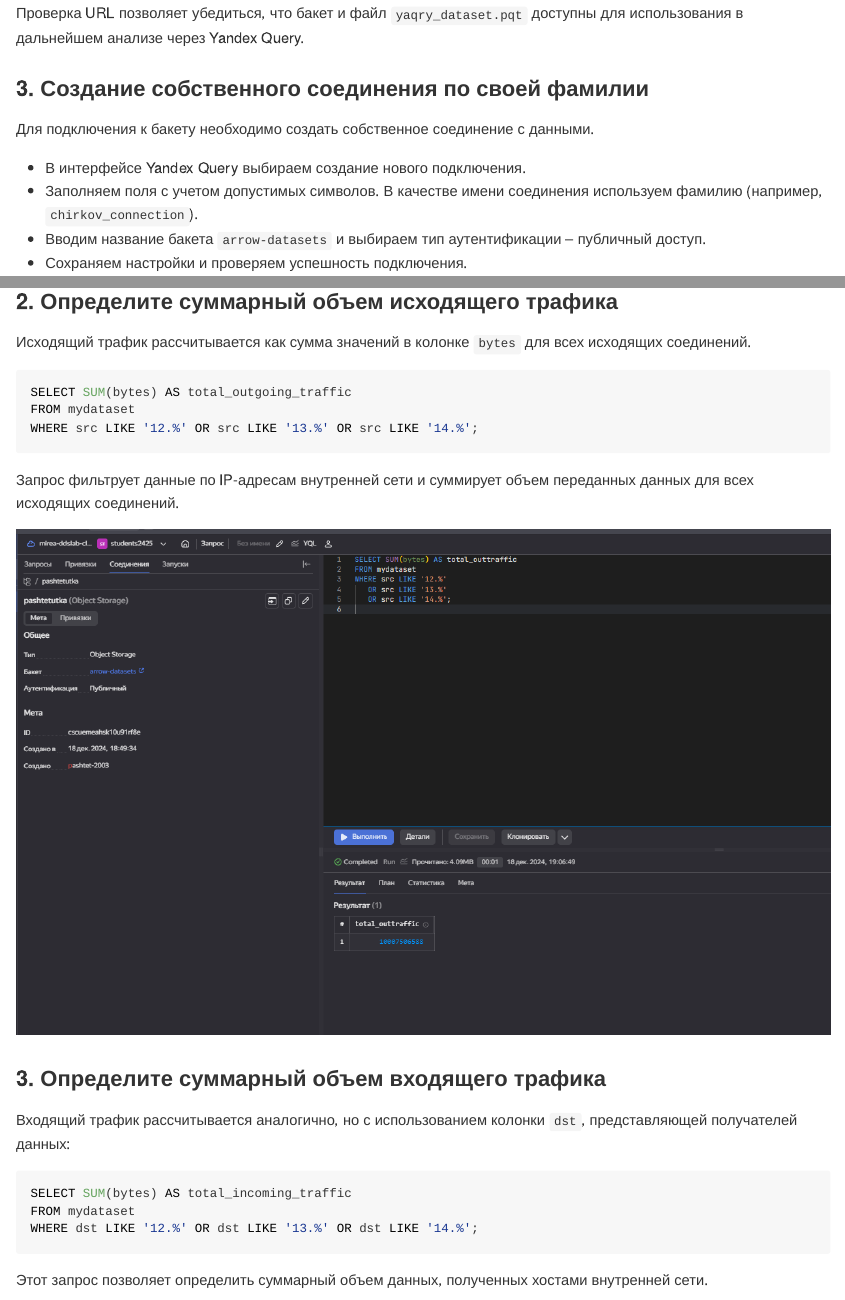
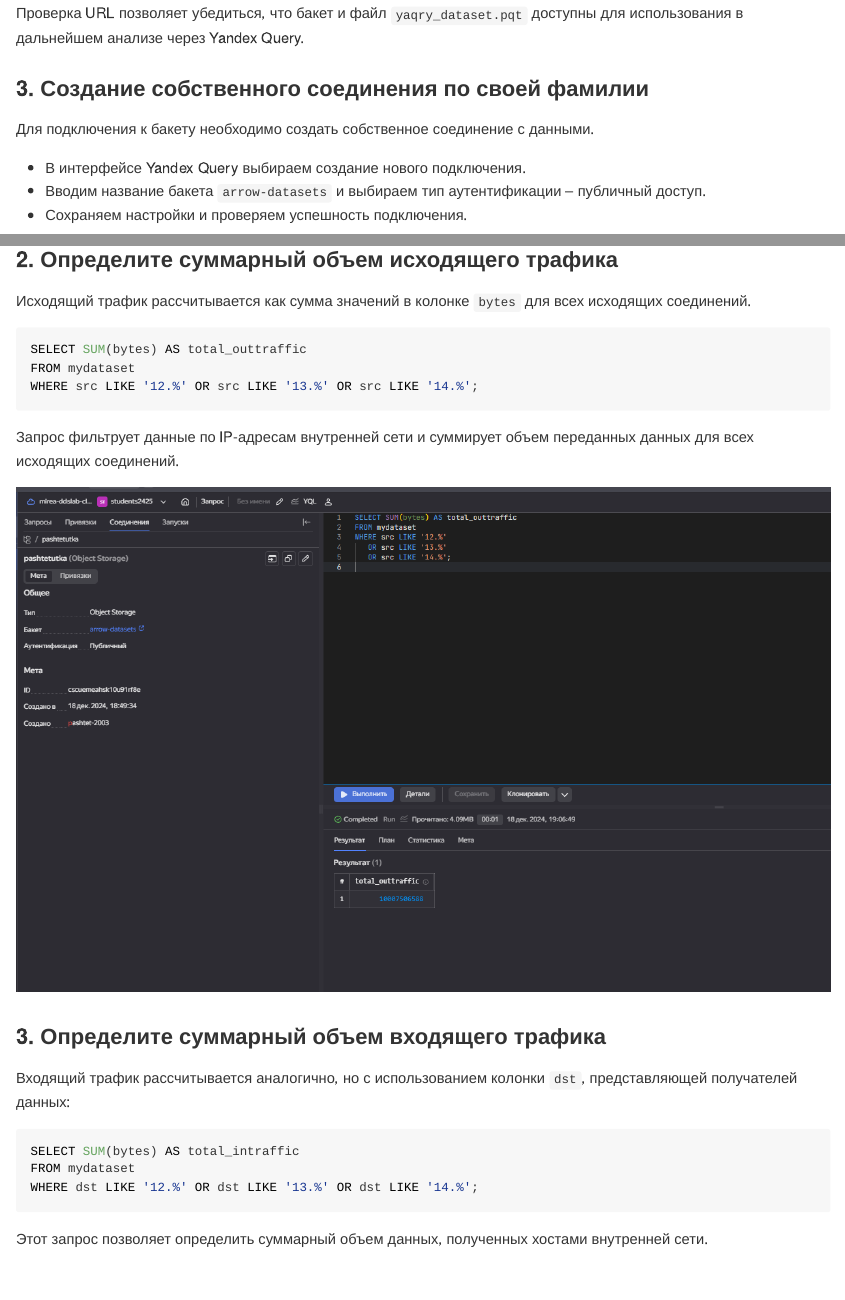
Before and after one commit to pashtetutka/IATPUIB, a Quarto document (lab4/README.qmd): the page in a window 1100 px wide, from 2070 px down, and a second part further down, joined at a grey line. The pictures show the output file lab4/README.md that the author committed with the source, drawn offline in the style of GitHub.

Commit message:
Add files via upload

````diff
--- a/lab4/README.qmd
+++ b/lab4/README.qmd
@@ -51,7 +51,6 @@
 Для подключения к бакету необходимо создать собственное соединение с данными.
 
 - В интерфейсе Yandex Query выбираем создание нового подключения.
-- Заполняем поля с учетом допустимых символов. В качестве имени соединения используем фамилию (например, `chirkov_connection`).
 - Вводим название бакета `arrow-datasets` и выбираем тип аутентификации – публичный доступ.
 - Сохраняем настройки и проверяем успешность подключения.
 
@@ -101,7 +100,7 @@
 Исходящий трафик рассчитывается как сумма значений в колонке `bytes` для всех исходящих соединений.
 
 ```sql
-SELECT SUM(bytes) AS total_outgoing_traffic
+SELECT SUM(bytes) AS total_outtraffic
 FROM mydataset
 WHERE src LIKE '12.%' OR src LIKE '13.%' OR src LIKE '14.%';
 ```
@@ -115,7 +114,7 @@
 Входящий трафик рассчитывается аналогично, но с использованием колонки `dst`, представляющей получателей данных:
 
 ```sql
-SELECT SUM(bytes) AS total_incoming_traffic
+SELECT SUM(bytes) AS total_intraffic
 FROM mydataset
 WHERE dst LIKE '12.%' OR dst LIKE '13.%' OR dst LIKE '14.%';
 ```
````
Also changed, not shown: lab4/README.md.
